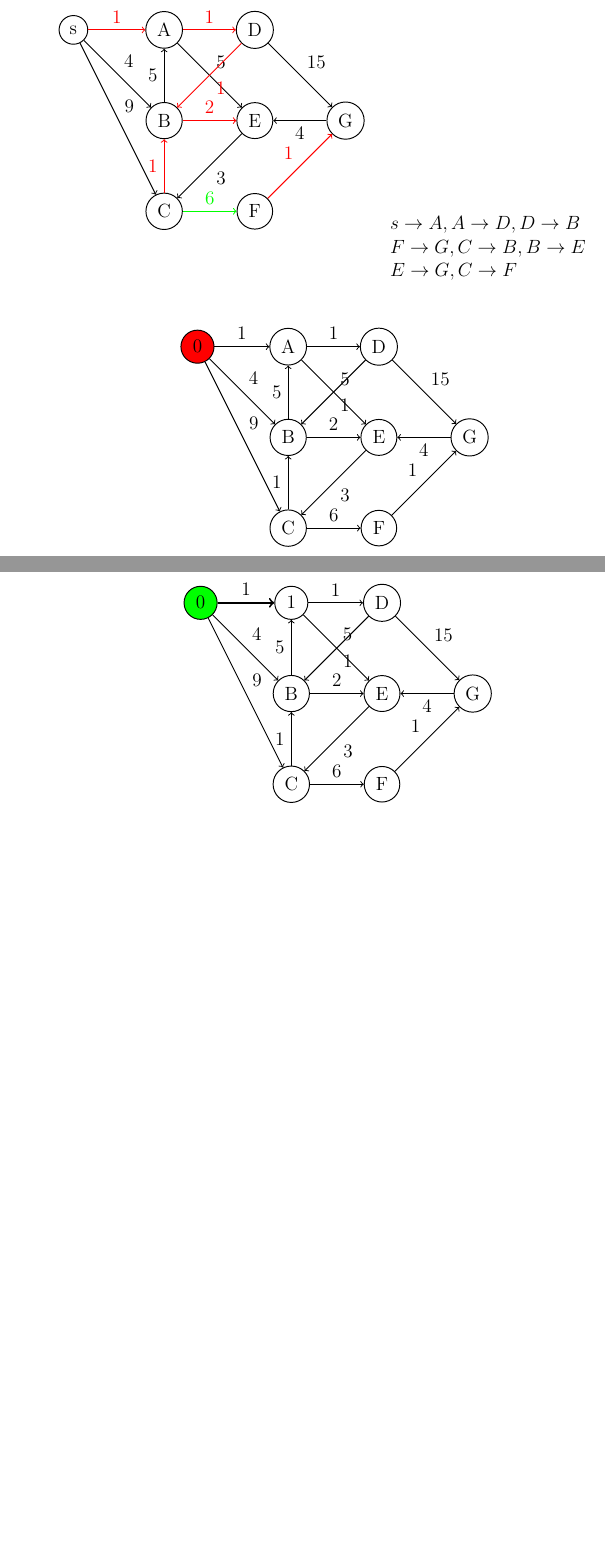
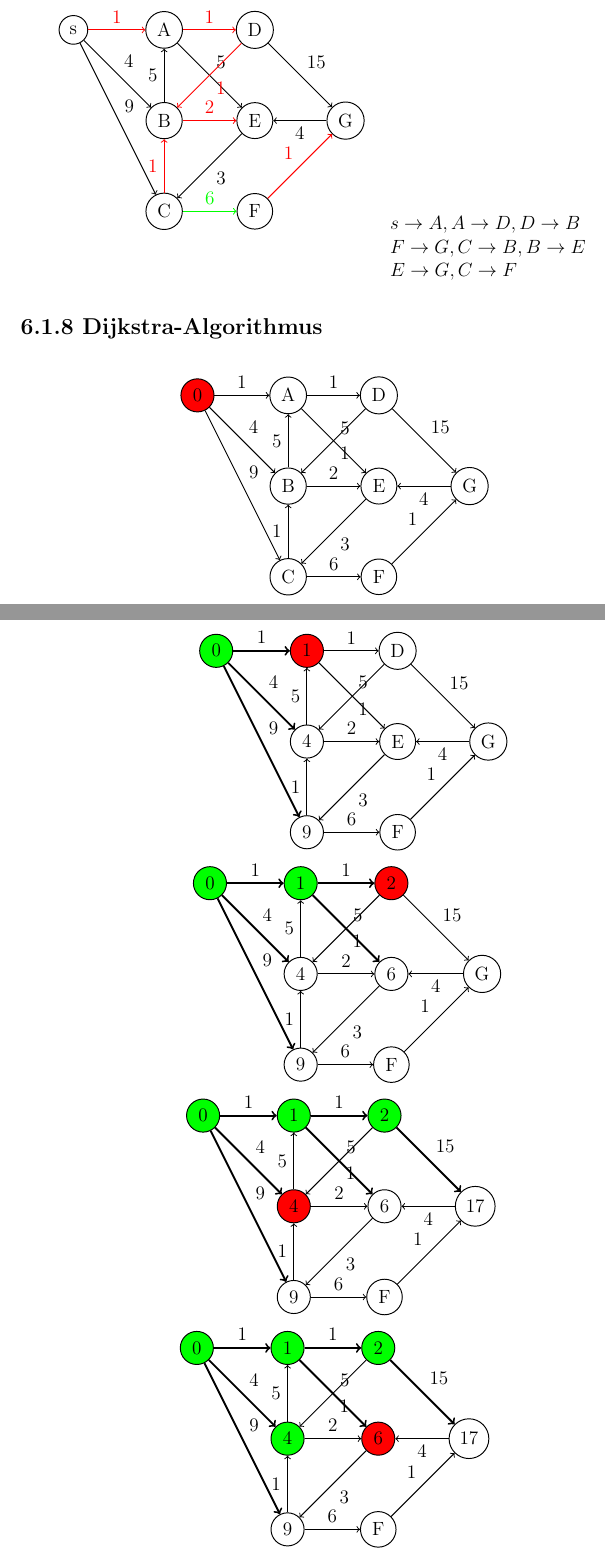
Before and after one commit to wahrwolf/wise1516-ad, a LaTeX document (06/Blatt-06.tex, which reads 06/Teilaufgaben/6.1.8.tex): two parts of pages 19 and 20 of 20 before the commit and two parts of pages 19 and 20 of 22 after it, joined at a grey line, cut so that both start at the same text, the shorter picture padded with empty space. Compiled offline with pdfLaTeX.

Commit message:
Dijkstra fertig (6.1.8)

```diff
--- a/06/Teilaufgaben/6.1.8.tex
+++ b/06/Teilaufgaben/6.1.8.tex
@@ -1,4 +1,6 @@
- \input{Teilaufgaben/default_node.tex}
+\subsection*{6.1.8 Dijkstra-Algorithmus}
+
+\input{Teilaufgaben/default_node.tex}
 
 \begin{longtable}{c}
 
@@ -6,8 +8,44 @@
 \gdef\sdesc{0}
 \input{Teilaufgaben/graph_g.tex} \\
 
+
 \gdef\sfill{green}
+\gdef\Afill{red}
+
 \gdef\sAoption{very thick}
 \gdef\Adesc{1}
+
+\gdef\sBoption{very thick}
+\gdef\Bdesc{4}
+
+\gdef\sCoption{very thick}
+\gdef\Cdesc{9}
+
 \input{Teilaufgaben/graph_g.tex} \\
 
+
+\gdef\Afill{green}
+\gdef\Dfill{red}
+
+\gdef\ADoption{very thick}
+\gdef\Ddesc{2}
+
+\gdef\AEoption{very thick}
+\gdef\Edesc{6}
+
+\input{Teilaufgaben/graph_g.tex} \\
+
+
+\gdef\Dfill{green}
+\gdef\Bfill{red}
+
+\gdef\DGoption{very thick}
+\gdef\Gdesc{17}
+
+\input{Teilaufgaben/graph_g.tex} \\
+
+
+\gdef\Bfill{green}
+\gdef\Efill{red}
+
+\input{Teilaufgaben/graph_g.tex} \\
```
Also changed, not shown: 06/Teilaufgaben/6.1.8.tex (31 more changed lines).
